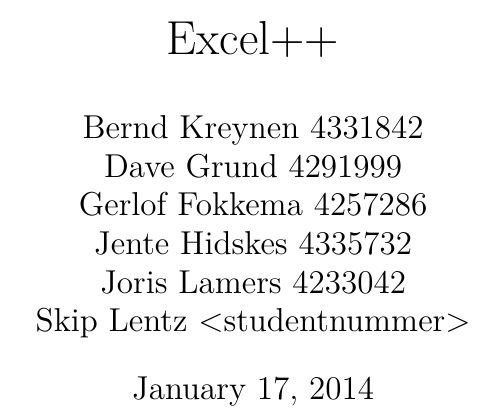
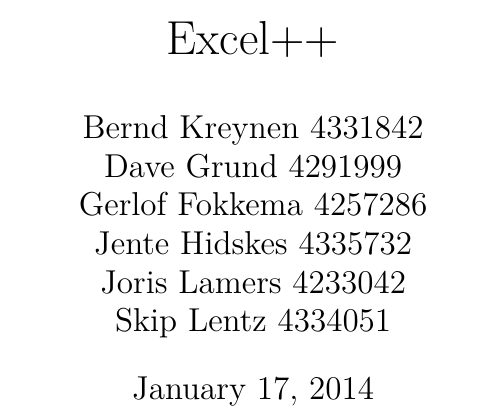
Before and after one commit to Hjdskes/ExcelPP, a LaTeX document (eindverslag.tex): part of page 1 of 4, cut so that both start at the same text. Compiled offline with pdfLaTeX.

Commit message:
student no. toegevoegd

```diff
--- a/eindverslag.tex
+++ b/eindverslag.tex
@@ -12,7 +12,7 @@
 		Gerlof Fokkema 4257286\\
 		Jente Hidskes 4335732\\
 		Joris Lamers 4233042\\
-		Skip Lentz <studentnummer>\\
+		Skip Lentz 4334051\\
 	   }
 
 \begin{document}
```
